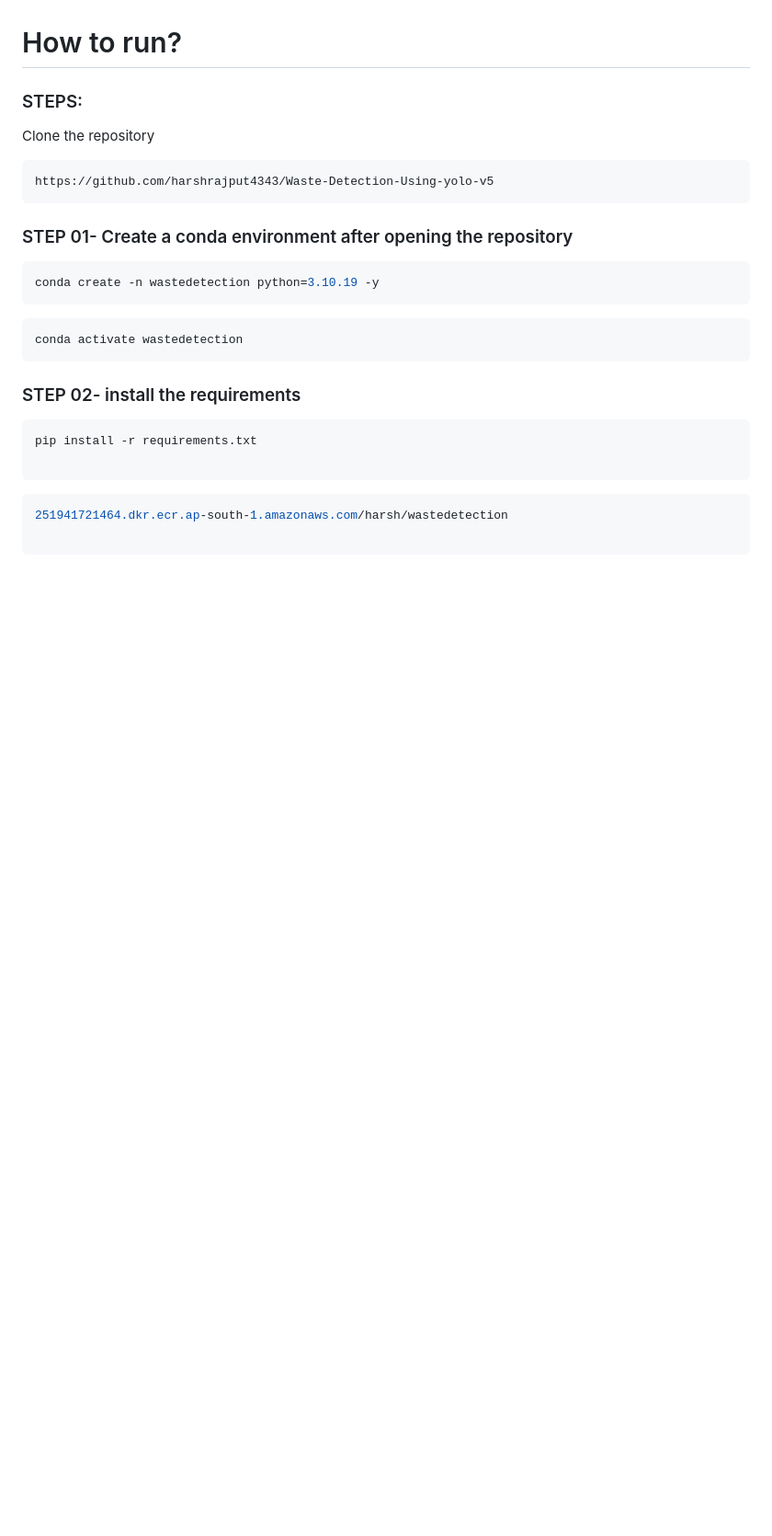
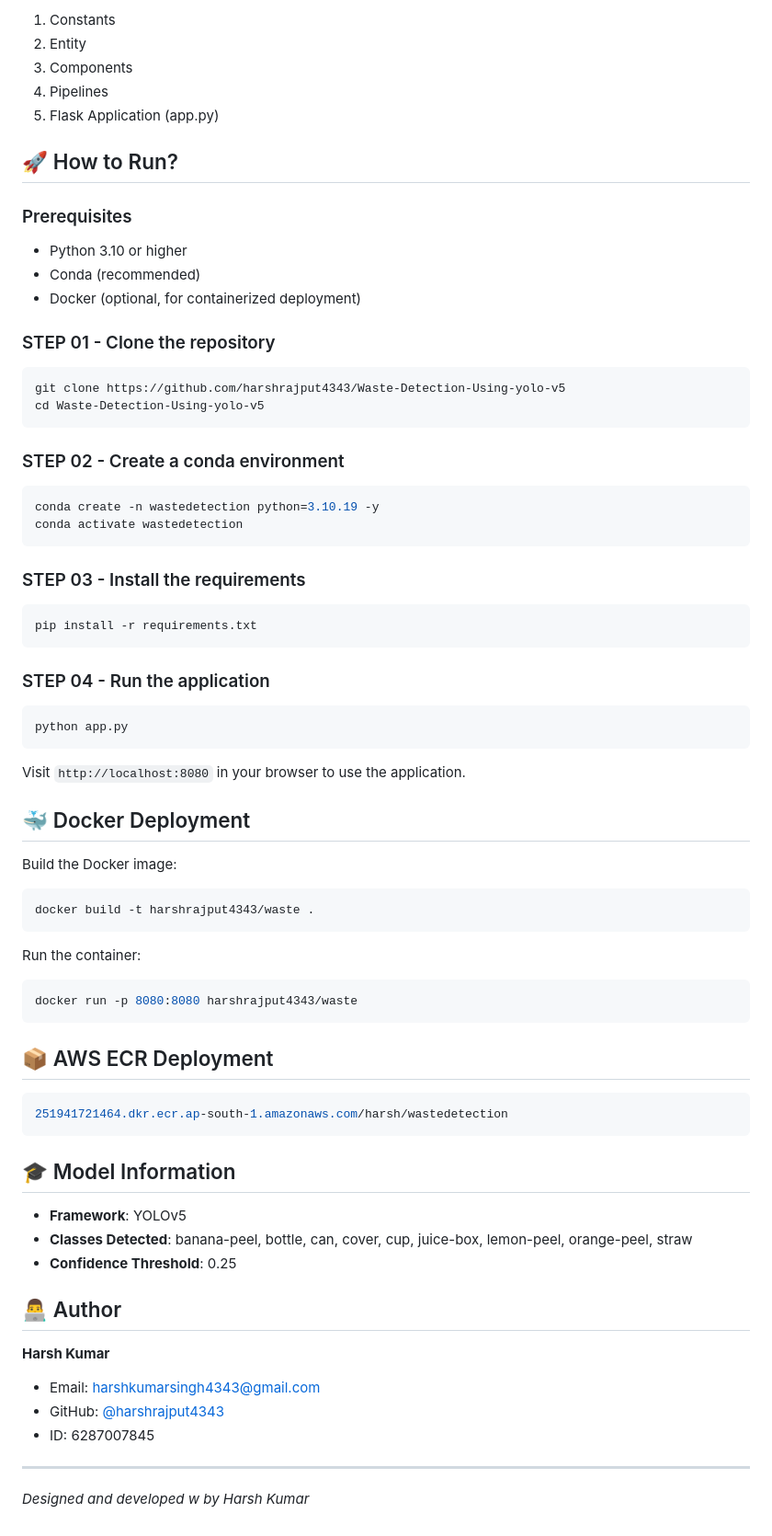
Before and after one commit to harshrajput4343/Waste-Detection-Using-yolo-v5, a Markdown page: README.md, the part around the change printed below. Shown: that part at 92% size. Drawn GitHub-style; blank space fills up the shorter version.

````diff
--- a/README.md
+++ b/README.md
@@ -26,32 +27,78 @@ computer vision project on waste detection using yolo v5 ,  end to end complete
 
+1. Constants
+2. Entity
+3. Components
+4. Pipelines
+5. Flask Application (app.py)
 
-# How to run?
+## 🚀 How to Run?
 
-### STEPS:
+### Prerequisites
+- Python 3.10 or higher
+- Conda (recommended)
+- Docker (optional, for containerized deployment)
 
-Clone the repository
+### STEP 01 - Clone the repository
 
 ```bash
-https://github.com/harshrajput4343/Waste-Detection-Using-yolo-v5
+git clone https://github.com/harshrajput4343/Waste-Detection-Using-yolo-v5
+cd Waste-Detection-Using-yolo-v5
 ```
-### STEP 01- Create a conda environment after opening the repository
+
+### STEP 02 - Create a conda environment
 
 ```bash
 conda create -n wastedetection python=3.10.19 -y
-```
-
-```bash
 conda activate wastedetection
 ```
 
+### STEP 03 - Install the requirements
 
-### STEP 02- install the requirements
 ```bash
 pip install -r requirements.txt
+```
 
+### STEP 04 - Run the application
+
+```bash
+python app.py
 ```
+
+Visit `http://localhost:8080` in your browser to use the application.
+
+## 🐳 Docker Deployment
+
+Build the Docker image:
+
+```bash
+docker build -t harshrajput4343/waste .
+```
+
+Run the container:
+
+```bash
+docker run -p 8080:8080 harshrajput4343/waste
+```
+
+## 📦 AWS ECR Deployment
 
 ```bash
 251941721464.dkr.ecr.ap-south-1.amazonaws.com/harsh/wastedetection
+```
 
-```
+## 🎓 Model Information
+
+- **Framework**: YOLOv5
+- **Classes Detected**: banana-peel, bottle, can, cover, cup, juice-box, lemon-peel, orange-peel, straw
+- **Confidence Threshold**: 0.25
+
+## 👨‍💻 Author
+
+**Harsh Kumar**
+- Email: harshkumarsingh4343@gmail.com
+- GitHub: [@harshrajput4343](https://github.com/harshrajput4343)
+- ID: 6287007845
+
+---
+
+*Designed and developed w by Harsh Kumar*
````
Also changed, not shown: other parts of README.md (+18 -17 lines), screenshots/demo1.png (added), screenshots/demo2.png (added), screenshots/demo3.png (added).
